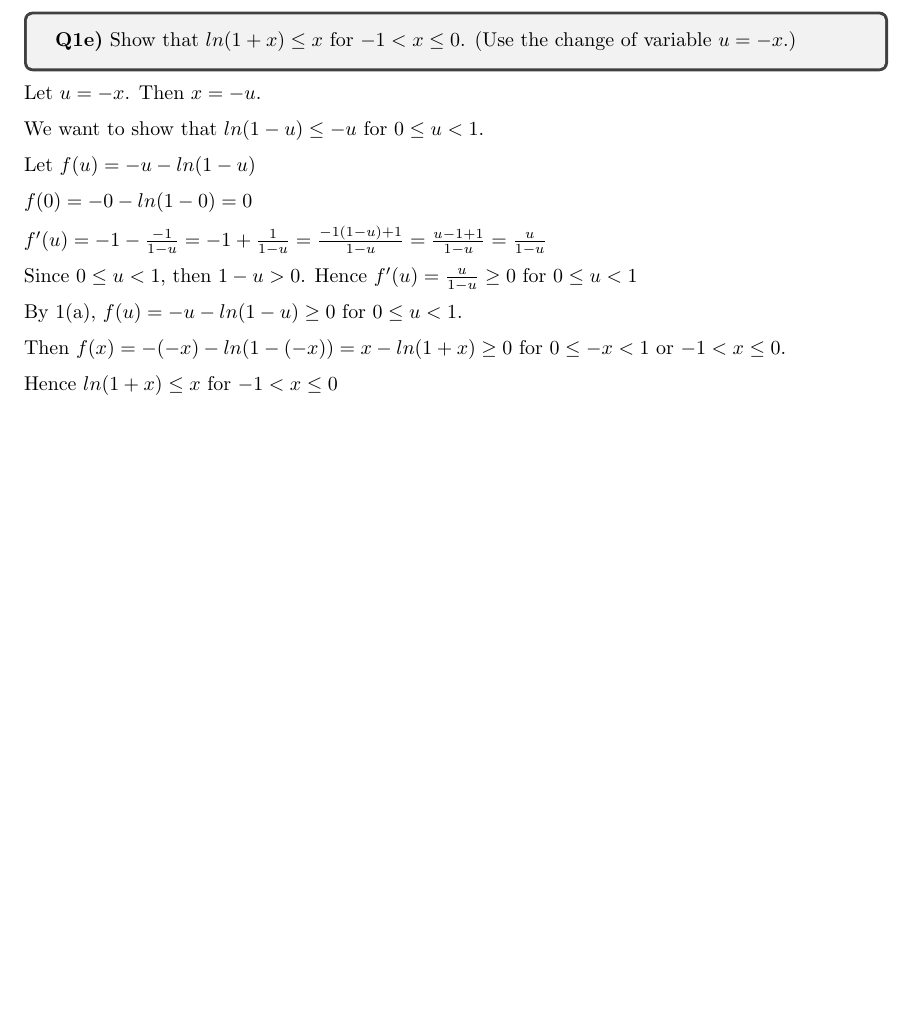
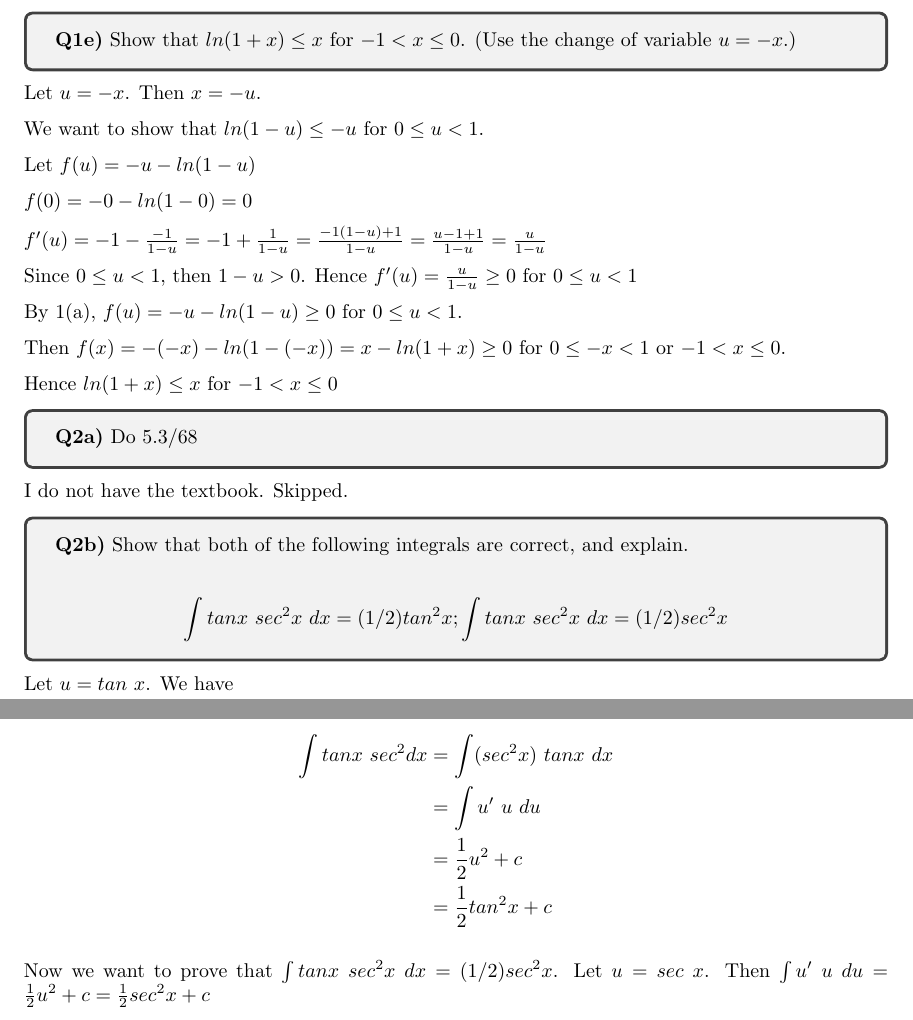
Before and after one commit to yanhan/mit-1801-ps-unofficial-sol, a LaTeX document (ps4.tex): part of page 3 of 3 before the commit and two parts of pages 3 and 4 of 4 after it, the two joined at a grey line, cut so that both start at the same text, the shorter picture padded with empty space. Compiled offline with pdfLaTeX.

Commit message:
PS4 - Add question 2
Signed-off-by: Yan Han Pang <539739+yanhan@users.noreply.github.com>

```diff
--- a/ps4.tex
+++ b/ps4.tex
@@ -153,4 +153,31 @@ Then $f(x) = -(-x) - ln(1 - (-x)) = x - ln(1 + x) \geq 0$ for $0 \leq -x < 1$ or
 
 Hence $ln(1 + x) \leq x$ for $-1 < x \leq 0$
 
+
+\begin{tcolorbox}
+  \textbf{Q2a)} Do 5.3/68
+\end{tcolorbox}
+
+I do not have the textbook. Skipped.
+
+
+\begin{tcolorbox}
+  \textbf{Q2b)} Show that both of the following integrals are correct, and explain.
+
+  \begin{align*}
+    \int tan x\ sec^2 x\ dx = (1/2) tan^2 x; \int tan x\ sec^2 x\ dx = (1/2) sec^2 x
+  \end{align*}
+\end{tcolorbox}
+
+Let $u = tan\ x$. We have
+
+\begin{align*}
+  \int tan x\ sec^2 dx &= \int (sec^2 x)\ tan x\ dx \\
+                       &= \int u'\ u\ du \\
+                       &= \frac{1}{2} u^2 + c \\
+                       &= \frac{1}{2} tan^2 x + c
+\end{align*}
+
+Now we want to prove that $\int tan x\ sec^2 x\ dx = (1/2) sec^2 x$. Let $u = sec\ x$. Then $\int u' \ u\ du = \frac{1}{2}u^2 + c = \frac{1}{2} sec^2 x + c$
+
 \end{document}
```
